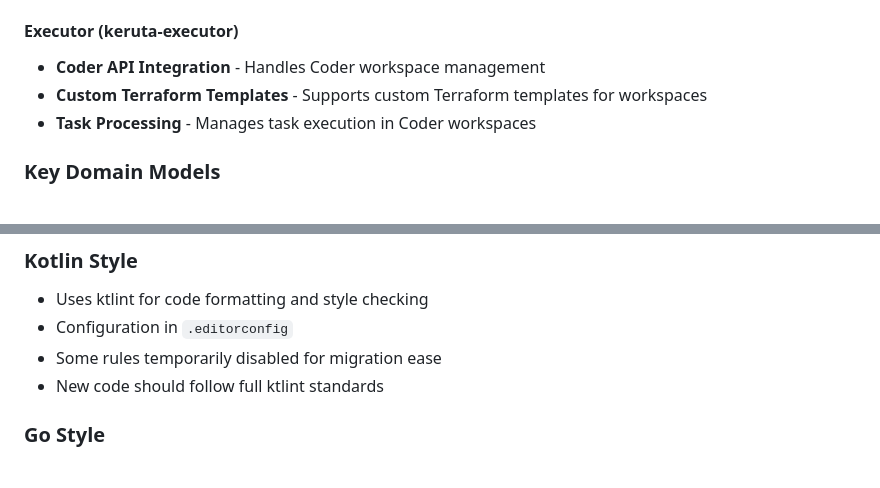
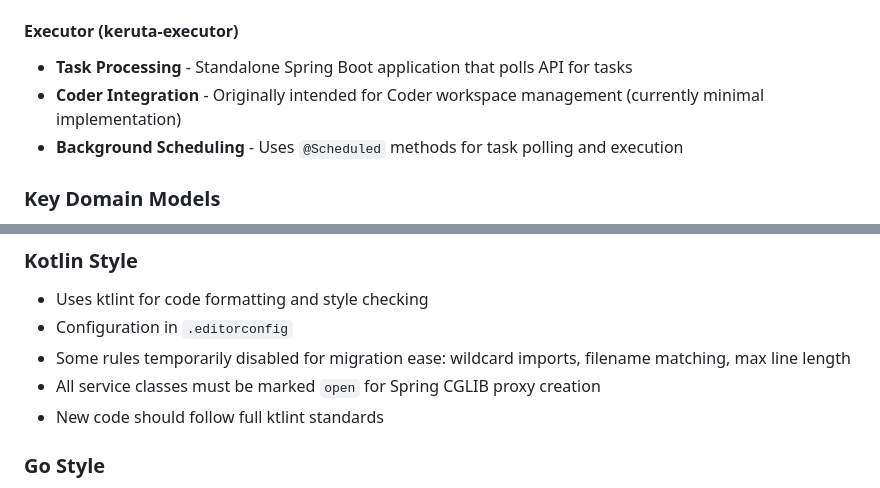
Before and after one commit to kigawa-net/keruta, a Markdown page: CLAUDE.md, 2 parts joined by grey strips. Rendered like a GitHub page.

```diff
--- a/CLAUDE.md
+++ b/CLAUDE.md
@@ -96,9 +107,9 @@ Keruta is a Kubernetes-native task execution system with three main components:
 - `api` - REST controllers and web layer
 
 #### Executor (keruta-executor)
-- **Coder API Integration** - Handles Coder workspace management
-- **Custom Terraform Templates** - Supports custom Terraform templates for workspaces
-- **Task Processing** - Manages task execution in Coder workspaces
+- **Task Processing** - Standalone Spring Boot application that polls API for tasks
+- **Coder Integration** - Originally intended for Coder workspace management (currently minimal implementation)
+- **Background Scheduling** - Uses `@Scheduled` methods for task polling and execution
 
 ### Key Domain Models
 - **Task**: Executable units with status, priority, and Git repository association
@@ -202,7 +208,8 @@ MongoDB connection is configured via environment variables:
 ### Kotlin Style
 - Uses ktlint for code formatting and style checking
 - Configuration in `.editorconfig`
-- Some rules temporarily disabled for migration ease
+- Some rules temporarily disabled for migration ease: wildcard imports, filename matching, max line length
+- All service classes must be marked `open` for Spring CGLIB proxy creation
 - New code should follow full ktlint standards
 
 ### Go Style
```
Also changed, not shown: other parts of CLAUDE.md (+49 -33 lines).
